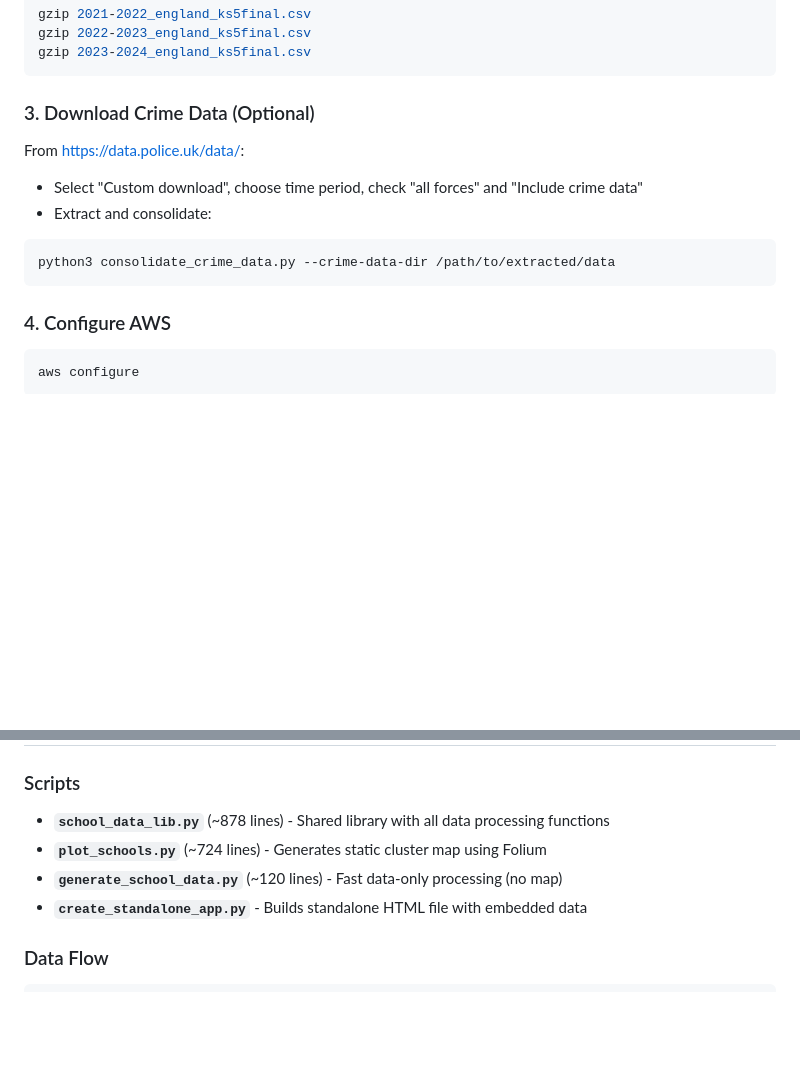
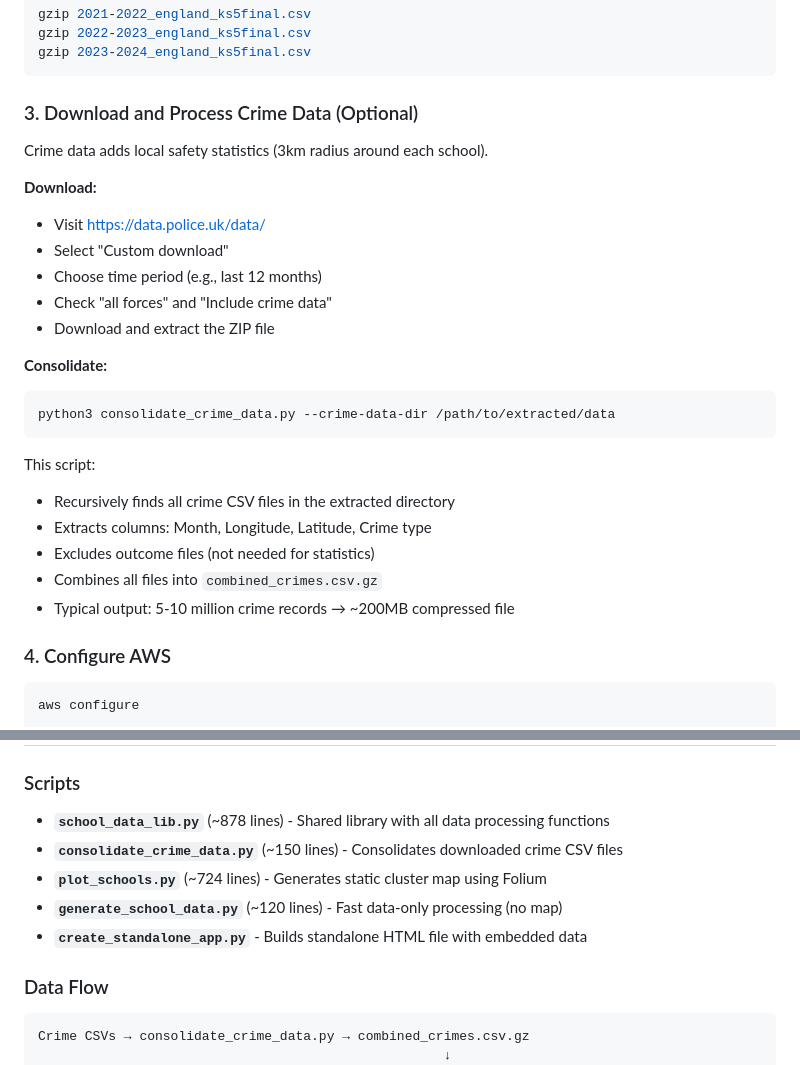
Before and after one commit to orlyandico/map_uk_schools, a Markdown page: README.md, 2 parts joined by grey strips. Drawn GitHub-style; blank space fills up the shorter version.

````diff
--- a/README.md
+++ b/README.md
@@ -31,15 +31,28 @@ gzip 2022-2023_england_ks5final.csv
 gzip 2023-2024_england_ks5final.csv
 ```
 
-### 3. Download Crime Data (Optional)
+### 3. Download and Process Crime Data (Optional)
 
-From https://data.police.uk/data/:
-- Select "Custom download", choose time period, check "all forces" and "Include crime data"
-- Extract and consolidate:
+Crime data adds local safety statistics (3km radius around each school).
 
+**Download:**
+- Visit https://data.police.uk/data/
+- Select "Custom download"
+- Choose time period (e.g., last 12 months)
+- Check "all forces" and "Include crime data"
+- Download and extract the ZIP file
+
+**Consolidate:**
 ```bash
 python3 consolidate_crime_data.py --crime-data-dir /path/to/extracted/data
 ```
+
+This script:
+- Recursively finds all crime CSV files in the extracted directory
+- Extracts columns: Month, Longitude, Latitude, Crime type
+- Excludes outcome files (not needed for statistics)
+- Combines all files into `combined_crimes.csv.gz`
+- Typical output: 5-10 million crime records → ~200MB compressed file
 
 ### 4. Configure AWS
 
@@ -92,6 +105,7 @@ aws s3 cp school_finder.html s3://your-bucket/index.html \
 ### Scripts
 
 - **`school_data_lib.py`** (~878 lines) - Shared library with all data processing functions
+- **`consolidate_crime_data.py`** (~150 lines) - Consolidates downloaded crime CSV files
 - **`plot_schools.py`** (~724 lines) - Generates static cluster map using Folium
 - **`generate_school_data.py`** (~120 lines) - Fast data-only processing (no map)
 - **`create_standalone_app.py`** - Builds standalone HTML file with embedded data
@@ -99,6 +113,8 @@ aws s3 cp school_finder.html s3://your-bucket/index.html \
 ### Data Flow
 
 ```
+Crime CSVs → consolidate_crime_data.py → combined_crimes.csv.gz
+                                                    ↓
 School CSVs → Consolidate → Filter by percentile → Geocode (AWS) → Calculate crime stats → Cache
                                                                                               ↓
                                                           plot_schools.py → schools_map.html
````
Also changed, not shown: other parts of README.md (+58 -0 lines).
